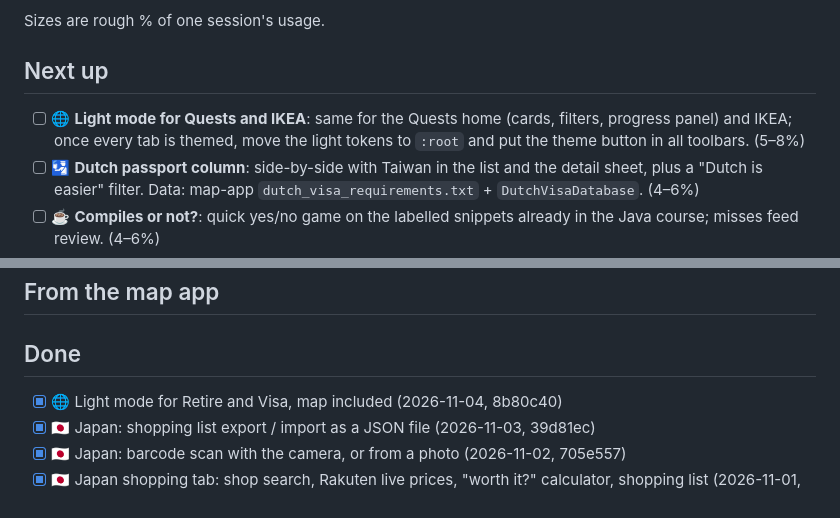
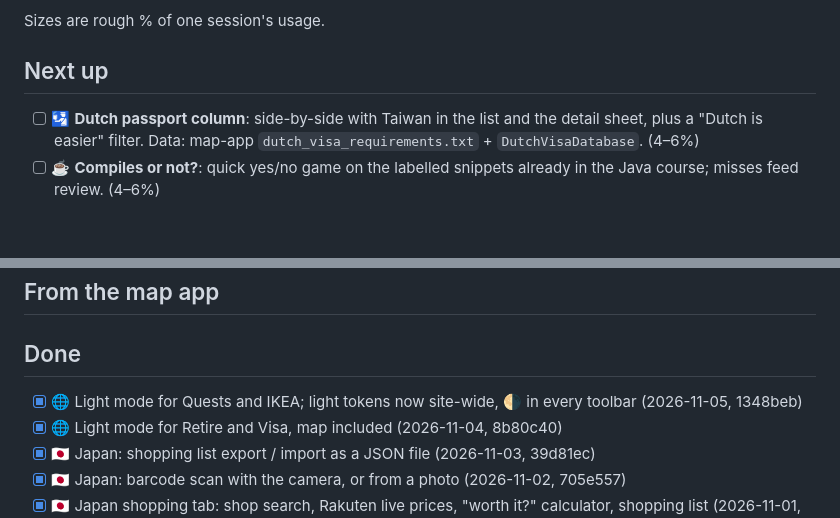
Before and after one commit to yeeeeeeeh/side-quest-generator, a Markdown page: TODO.md, 2 parts joined by grey strips. GitHub-like rendering; blank space fills up the shorter version.

Commit message:
TODO: record site-wide light mode
Co-Authored-By: Claude Opus 5.5 <noreply@anthropic.com>
Claude-Session: https://claude.ai/code/session_01FCd4v1aqER3QDvz4g3XcpQ

```diff
--- a/TODO.md
+++ b/TODO.md
@@ -9,7 +9,6 @@ Sizes are rough % of one session's usage.
 
 ## Next up
 
-- [ ] 🌐 **Light mode for Quests and IKEA**: same for the Quests home (cards, filters, progress panel) and IKEA; once every tab is themed, move the light tokens to `:root` and put the theme button in all toolbars. (5–8%)
 - [ ] 🛂 **Dutch passport column**: side-by-side with Taiwan in the list and the detail sheet, plus a "Dutch is easier" filter. Data: map-app `dutch_visa_requirements.txt` + `DutchVisaDatabase`. (4–6%)
 - [ ] ☕ **Compiles or not?**: quick yes/no game on the labelled snippets already in the Java course; misses feed review. (4–6%)
 - [ ] ☕ **Readiness planner**: exam date countdown, lessons per day to finish, mock score trend, lesson vs mock mastery. (5–7%)
@@ -34,6 +33,7 @@ Sizes are rough % of one session's usage.
 
 ## Done
 
+- [x] 🌐 Light mode for Quests and IKEA; light tokens now site-wide, 🌗 in every toolbar (2026-11-05, 1348beb)
 - [x] 🌐 Light mode for Retire and Visa, map included (2026-11-04, 8b80c40)
 - [x] 🇯🇵 Japan: shopping list export / import as a JSON file (2026-11-03, 39d81ec)
 - [x] 🇯🇵 Japan: barcode scan with the camera, or from a photo (2026-11-02, 705e557)
```
